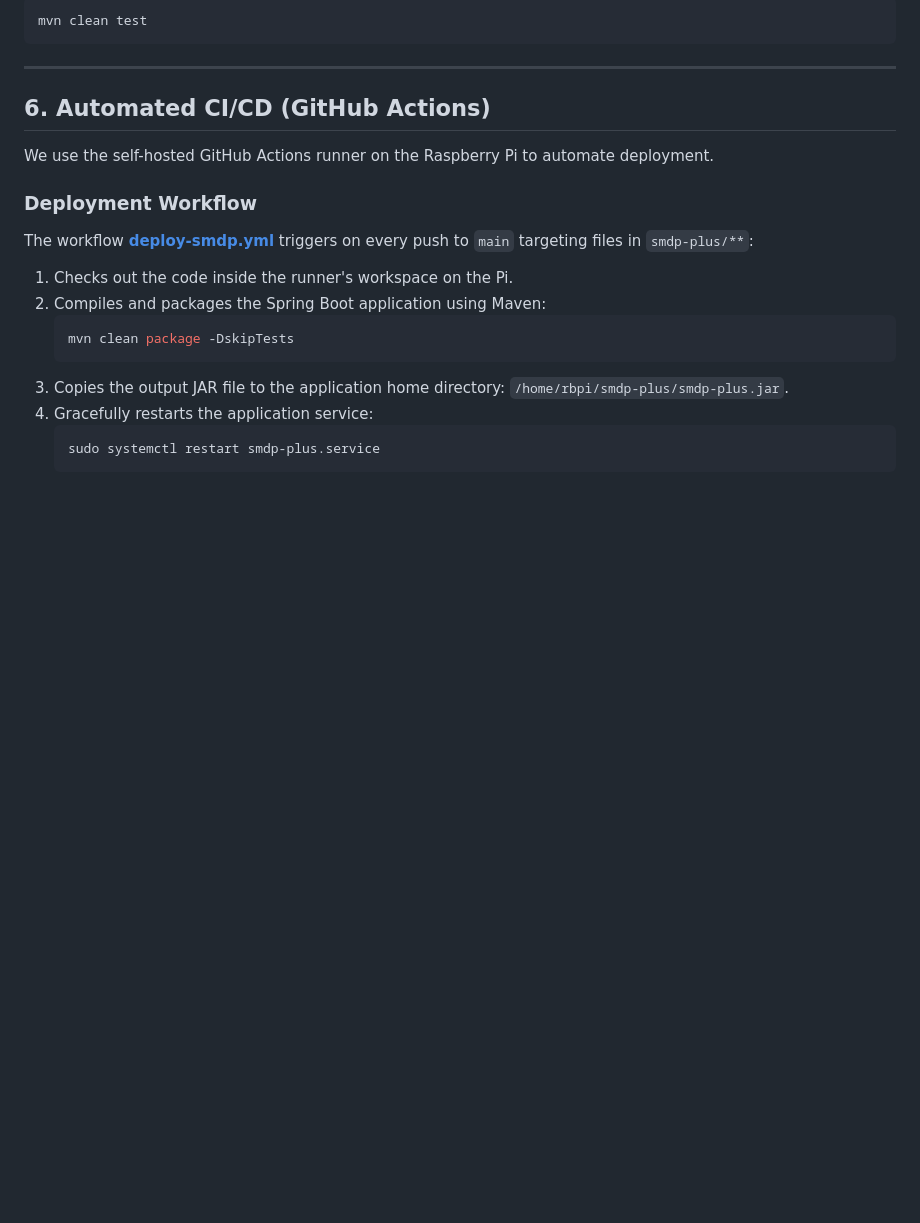
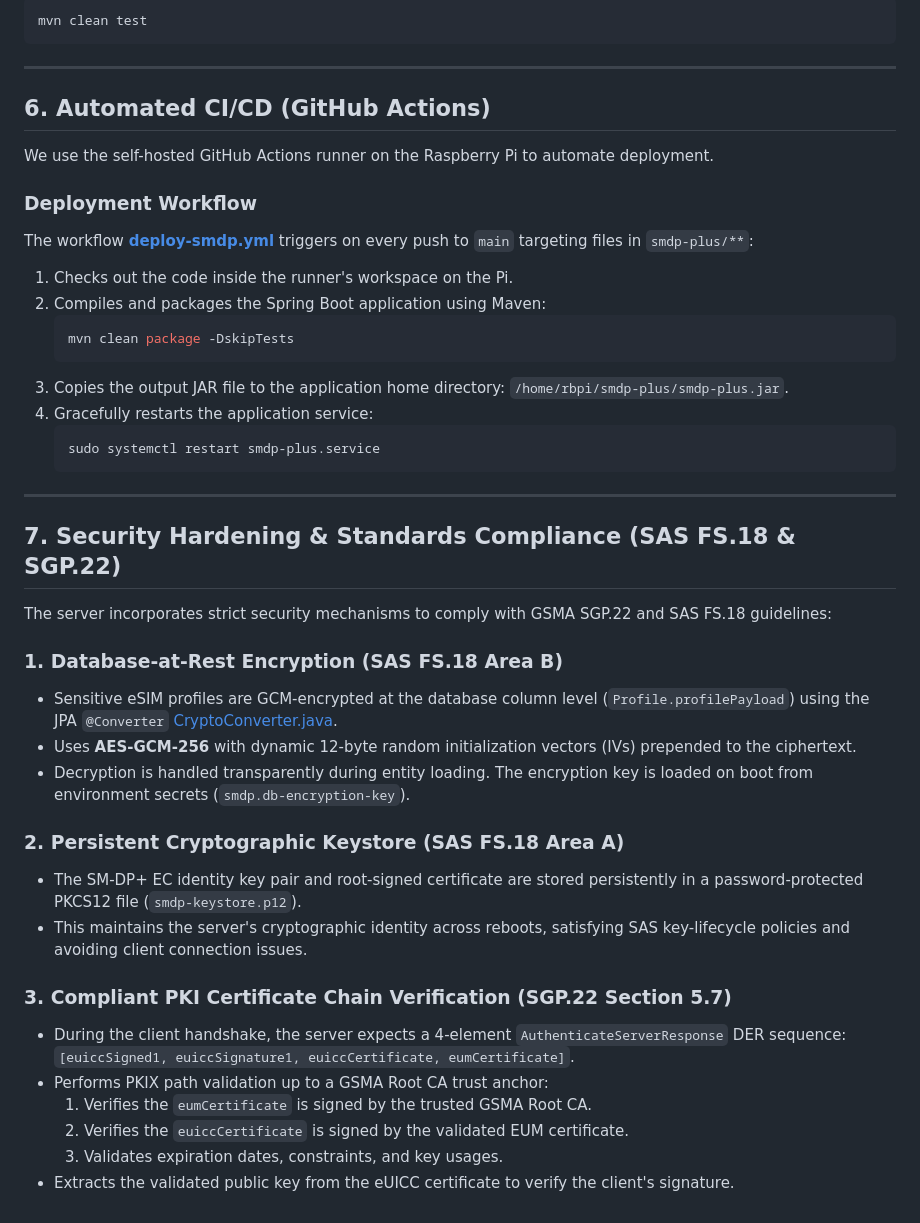
Before and after one commit to muku3011/website, a Markdown page: smdp-plus/README.md, the part around the change. GitHub-like rendering; blank space fills up the shorter version.

Commit message:
Document SAS FS.18 and SGP.22 security updates in smdp-plus/README.md

````diff
--- a/smdp-plus/README.md
+++ b/smdp-plus/README.md
@@ -180,3 +180,26 @@ The workflow **[deploy-smdp.yml](file:///Users/muku/Projects/website/.github/wor
    ```bash
    sudo systemctl restart smdp-plus.service
    ```
+
+---
+
+## 7. Security Hardening & Standards Compliance (SAS FS.18 & SGP.22)
+
+The server incorporates strict security mechanisms to comply with GSMA SGP.22 and SAS FS.18 guidelines:
+
+### 1. Database-at-Rest Encryption (SAS FS.18 Area B)
+* Sensitive eSIM profiles are GCM-encrypted at the database column level (`Profile.profilePayload`) using the JPA `@Converter` [CryptoConverter.java](file:///Users/muku/Projects/website/smdp-plus/src/main/java/in/hutta/smdp/util/CryptoConverter.java).
+* Uses **AES-GCM-256** with dynamic 12-byte random initialization vectors (IVs) prepended to the ciphertext.
+* Decryption is handled transparently during entity loading. The encryption key is loaded on boot from environment secrets (`smdp.db-encryption-key`).
+
+### 2. Persistent Cryptographic Keystore (SAS FS.18 Area A)
+* The SM-DP+ EC identity key pair and root-signed certificate are stored persistently in a password-protected PKCS12 file (`smdp-keystore.p12`).
+* This maintains the server's cryptographic identity across reboots, satisfying SAS key-lifecycle policies and avoiding client connection issues.
+
+### 3. Compliant PKI Certificate Chain Verification (SGP.22 Section 5.7)
+* During the client handshake, the server expects a 4-element `AuthenticateServerResponse` DER sequence: `[euiccSigned1, euiccSignature1, euiccCertificate, eumCertificate]`.
+* Performs PKIX path validation up to a GSMA Root CA trust anchor:
+  1. Verifies the `eumCertificate` is signed by the trusted GSMA Root CA.
+  2. Verifies the `euiccCertificate` is signed by the validated EUM certificate.
+  3. Validates expiration dates, constraints, and key usages.
+* Extracts the validated public key from the eUICC certificate to verify the client's signature.
````
